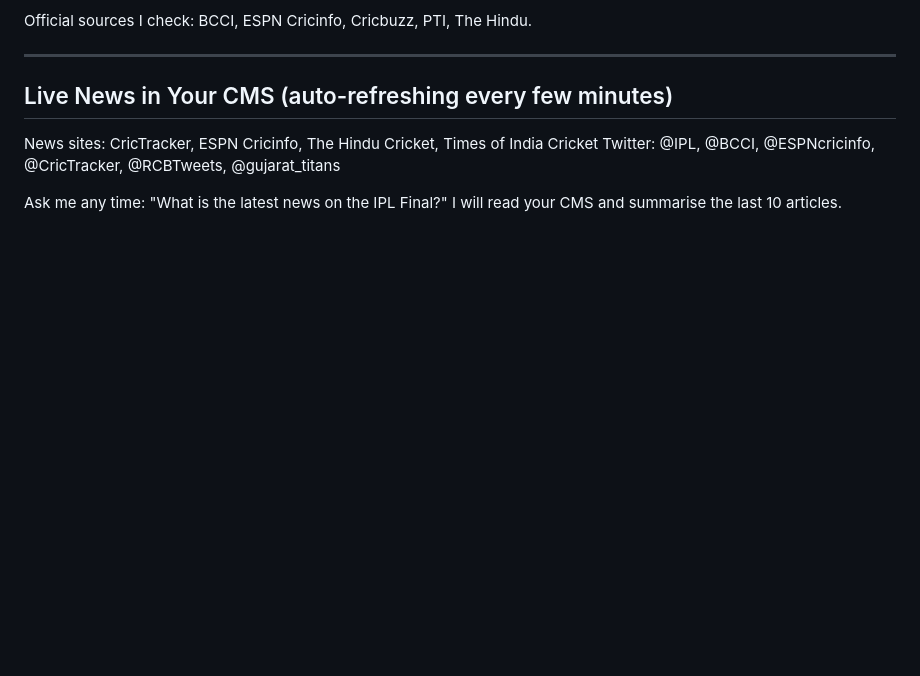
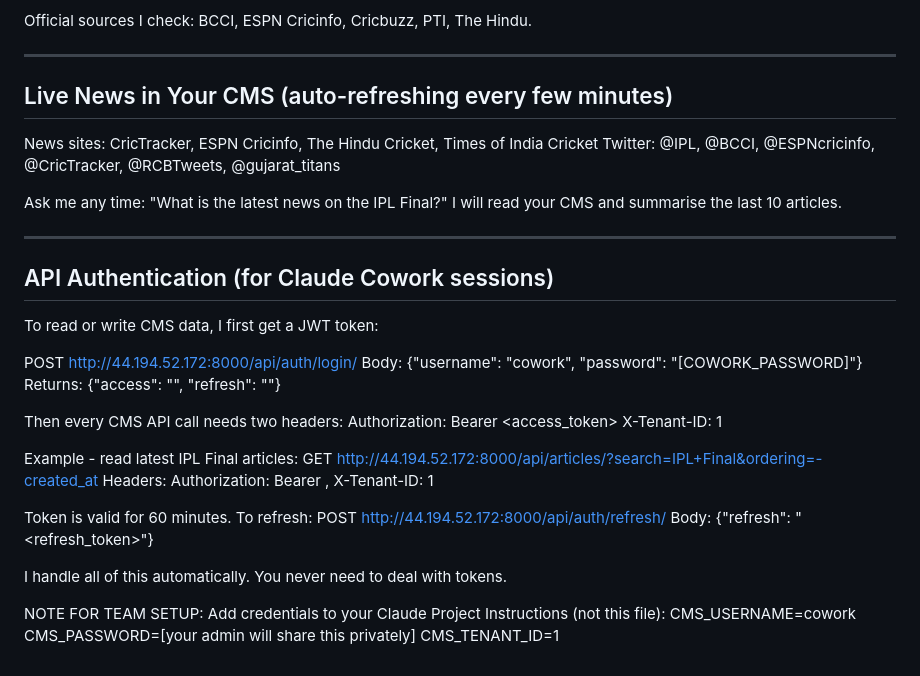
Before and after one commit to nisarp1/pavilion-ai-agentic, a Markdown page: SPORTS_AGENT.md, the part around the change. GitHub-like rendering; blank space fills up the shorter version.

Commit message:
feat: add CMS API auth section to SPORTS_AGENT.md
Documents JWT login endpoint, required headers (Authorization + X-Tenant-ID),
token refresh flow, and instructs team to add credentials privately via
Claude Project Instructions. Password placeholder [COWORK_PASSWORD] used
instead of actual value.

Co-Authored-By: Claude Sonnet 4.6 <noreply@anthropic.com>

```diff
--- a/SPORTS_AGENT.md
+++ b/SPORTS_AGENT.md
@@ -121,3 +121,33 @@ Twitter:     @IPL, @BCCI, @ESPNcricinfo, @CricTracker, @RCBTweets, @gujarat_tita
 
 Ask me any time: "What is the latest news on the IPL Final?"
 I will read your CMS and summarise the last 10 articles.
+
+---
+
+## API Authentication (for Claude Cowork sessions)
+
+To read or write CMS data, I first get a JWT token:
+
+  POST http://44.194.52.172:8000/api/auth/login/
+  Body: {"username": "cowork", "password": "[COWORK_PASSWORD]"}
+  Returns: {"access": "<token>", "refresh": "<token>"}
+
+Then every CMS API call needs two headers:
+  Authorization: Bearer <access_token>
+  X-Tenant-ID: 1
+
+Example - read latest IPL Final articles:
+  GET http://44.194.52.172:8000/api/articles/?search=IPL+Final&ordering=-created_at
+  Headers: Authorization: Bearer <token>, X-Tenant-ID: 1
+
+Token is valid for 60 minutes. To refresh:
+  POST http://44.194.52.172:8000/api/auth/refresh/
+  Body: {"refresh": "<refresh_token>"}
+
+I handle all of this automatically. You never need to deal with tokens.
+
+
+NOTE FOR TEAM SETUP: Add credentials to your Claude Project Instructions (not this file):
+  CMS_USERNAME=cowork
+  CMS_PASSWORD=[your admin will share this privately]
+  CMS_TENANT_ID=1
```
